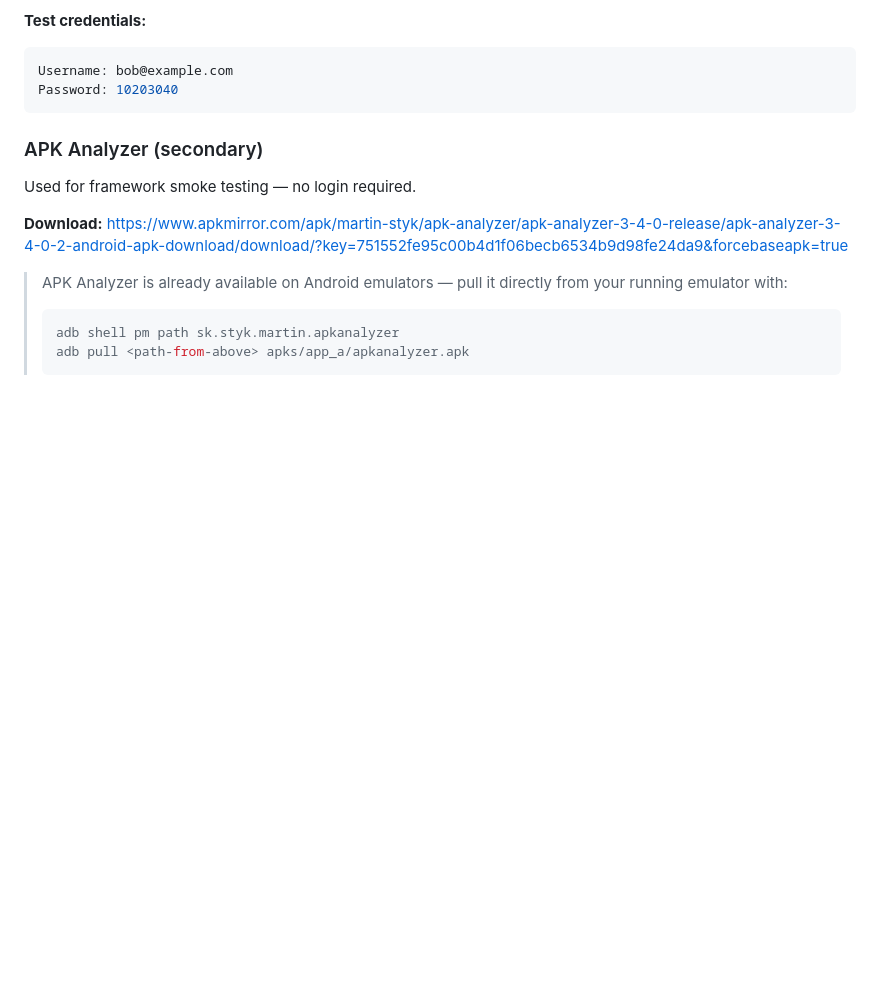
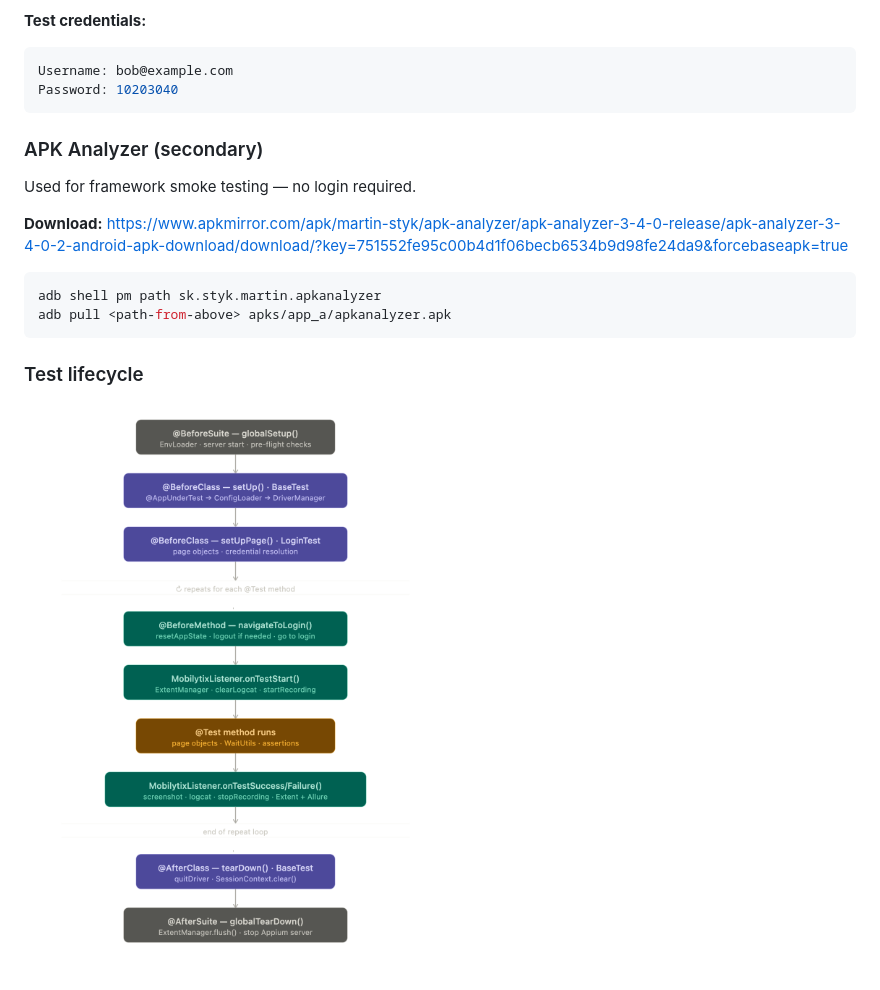
Before and after one commit to ENdonga/mobilytix, a Markdown page: README.md, the part around the change. Drawn GitHub-style; pictures changed too: img.png (added); blank space fills up the shorter version.

````diff
--- a/README.md
+++ b/README.md
@@ -82,9 +82,10 @@ Used for framework smoke testing — no login required.
 **Download:**
 [https://www.apkmirror.com/apk/martin-styk/apk-analyzer/apk-analyzer-3-4-0-release/apk-analyzer-3-4-0-2-android-apk-download/download/?key=751552fe95c00b4d1f06becb6534b9d98fe24da9&forcebaseapk=true](https://www.apkmirror.com/apk/martin-styk/apk-analyzer/apk-analyzer-3-4-0-release/apk-analyzer-3-4-0-2-android-apk-download/download/?key=751552fe95c00b4d1f06becb6534b9d98fe24da9&forcebaseapk=true)
 
-> APK Analyzer is already available on Android emulators — pull it
-> directly from your running emulator with:
-> ```bash
-> adb shell pm path sk.styk.martin.apkanalyzer
-> adb pull <path-from-above> apks/app_a/apkanalyzer.apk
-> ```
+ ```bash
+adb shell pm path sk.styk.martin.apkanalyzer
+adb pull <path-from-above> apks/app_a/apkanalyzer.apk
+```
+### Test lifecycle
+
+![img.png](img.png)
````
Also changed, not shown: 15 other files.
